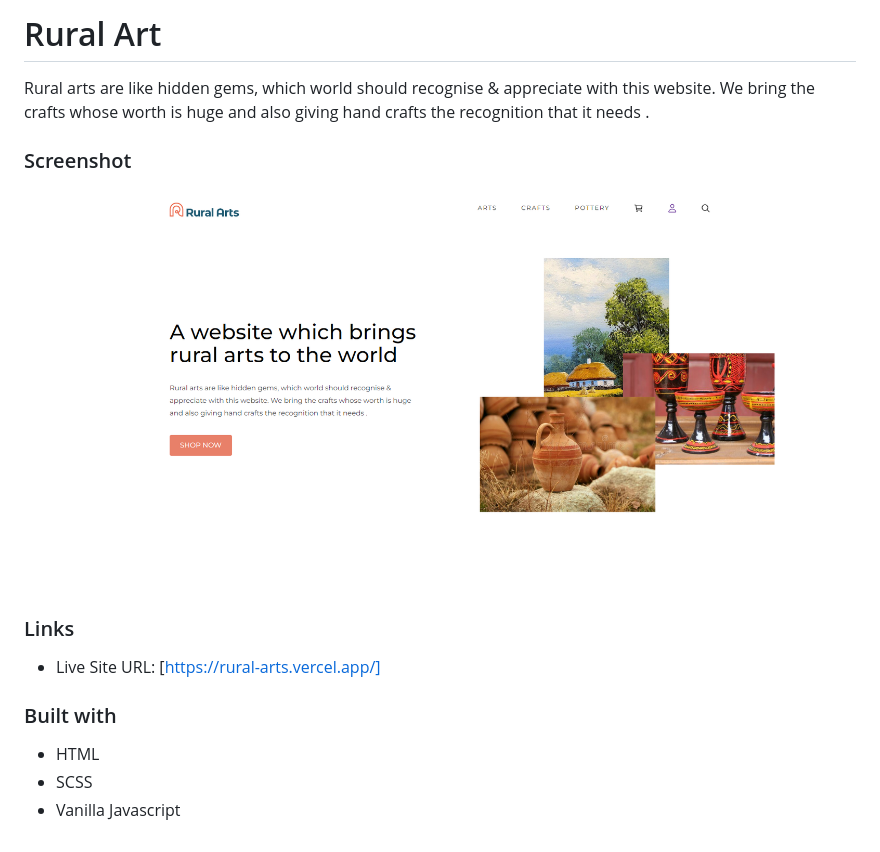
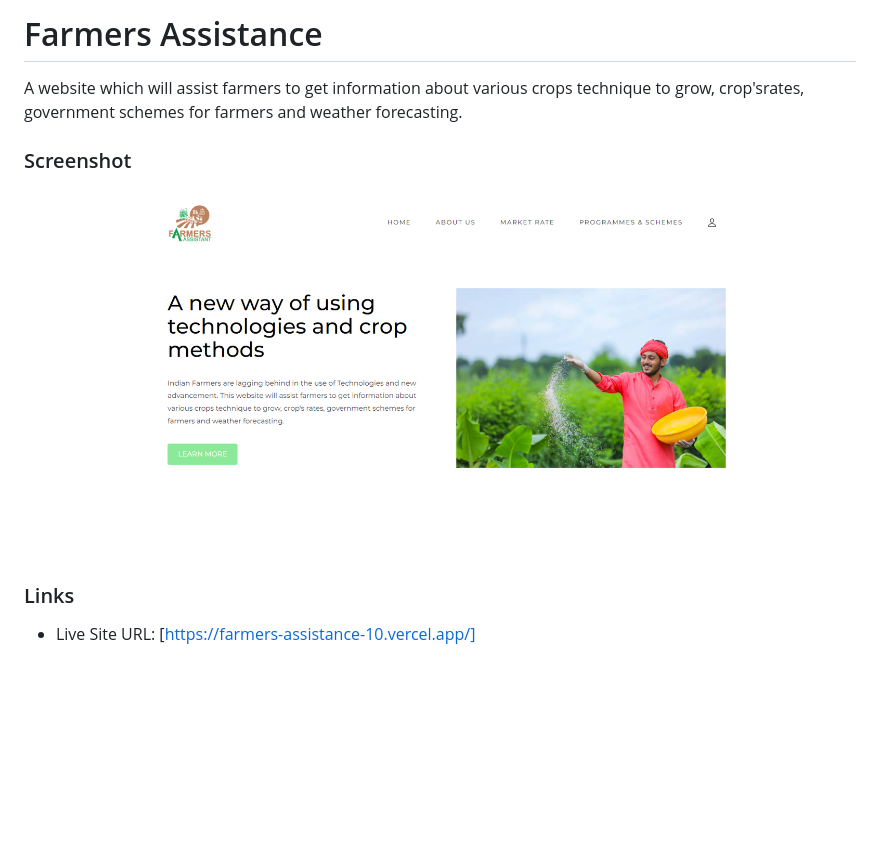
Before and after one commit to krutagna10/farmers-assistance, a Markdown page: README.md, the part around the change. Rendered like a GitHub page; pictures changed too: screenshot/Screenshot.png; blank space fills up the shorter version.

```diff
--- a/README.md
+++ b/README.md
@@ -1,5 +1,5 @@
-# Rural Art
-Rural arts are like hidden gems, which world should recognise & appreciate with this website. We bring the crafts whose worth is huge and also giving hand crafts the recognition that it needs .
+# Farmers Assistance
+A website which will assist farmers to get information about various crops technique to grow, crop'srates, government schemes for farmers and weather forecasting.
 
 ### Screenshot
 
@@ -7,10 +7,4 @@ Rural arts are like hidden gems, which world should recognise & appreciate with
 
 ### Links
 
-- Live Site URL: [https://rural-arts.vercel.app/]
-
-### Built with
-
-- HTML
-- SCSS
-- Vanilla Javascript
+- Live Site URL: [https://farmers-assistance-10.vercel.app/]
```
